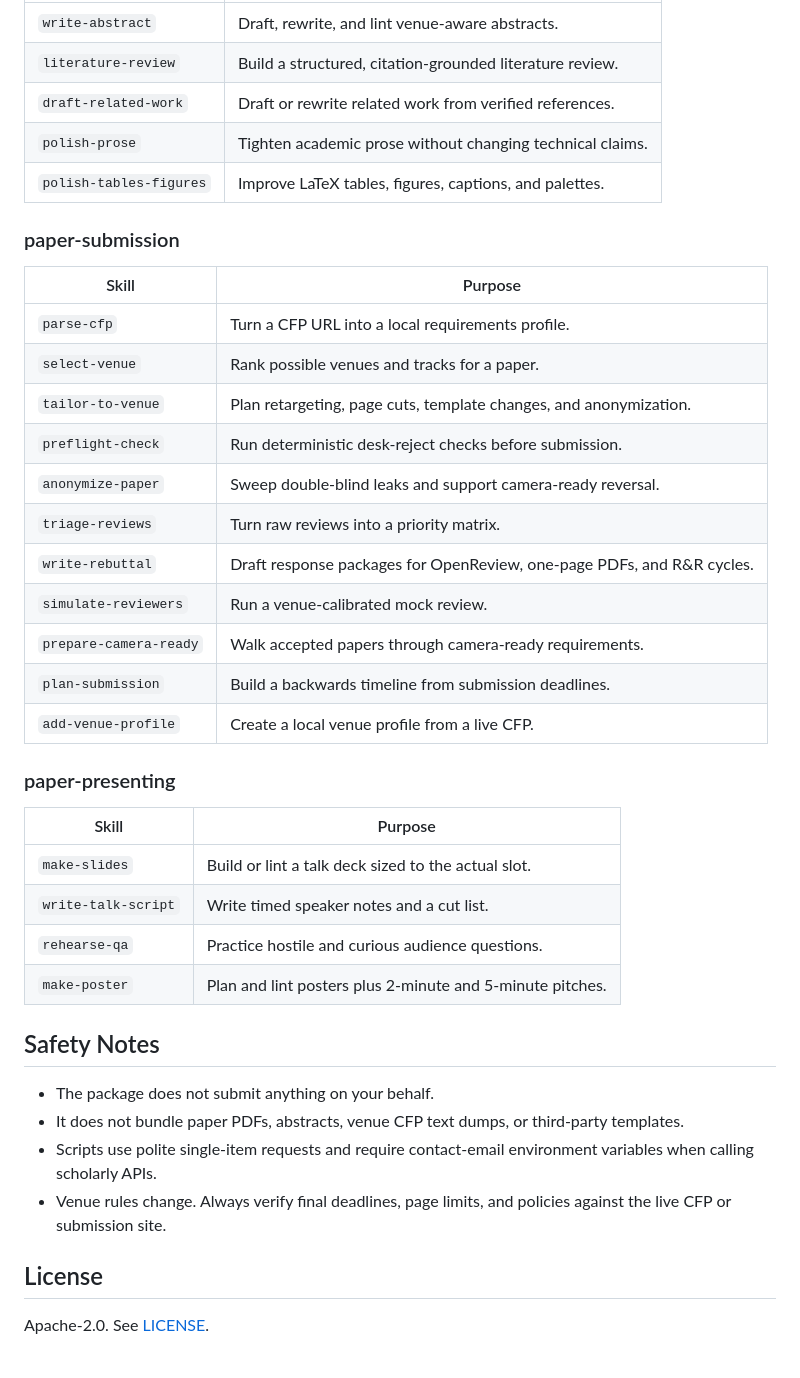
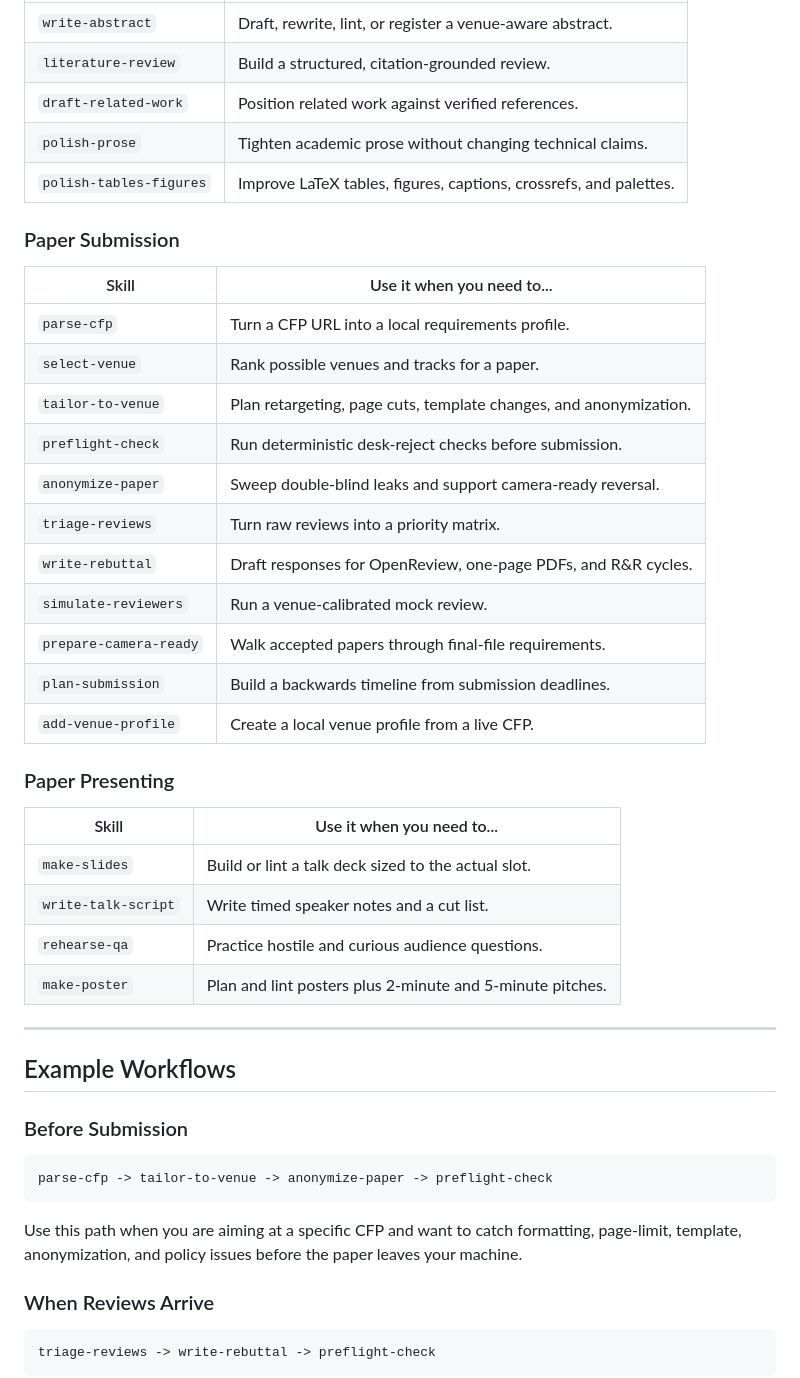
Before and after one commit to ShaishavMaisuria/research-paper-lifecycle-skills, a Markdown page: README.md, the part around one of its changes. Rendered like a GitHub page.

````diff
--- a/README.md
+++ b/README.md
@@ -55,13 +97,13 @@ npx skills add ShaishavMaisuria/research-paper-lifecycle-skills --list --full-de
 |---|---|
-| `write-abstract` | Draft, rewrite, and lint venue-aware abstracts. |
-| `literature-review` | Build a structured, citation-grounded literature review. |
-| `draft-related-work` | Draft or rewrite related work from verified references. |
+| `write-abstract` | Draft, rewrite, lint, or register a venue-aware abstract. |
+| `literature-review` | Build a structured, citation-grounded review. |
+| `draft-related-work` | Position related work against verified references. |
 | `polish-prose` | Tighten academic prose without changing technical claims. |
-| `polish-tables-figures` | Improve LaTeX tables, figures, captions, and palettes. |
+| `polish-tables-figures` | Improve LaTeX tables, figures, captions, crossrefs, and palettes. |
 
-### paper-submission
+### Paper Submission
 
-| Skill | Purpose |
+| Skill | Use it when you need to... |
 |---|---|
 | `parse-cfp` | Turn a CFP URL into a local requirements profile. |
 | `select-venue` | Rank possible venues and tracks for a paper. |
@@ -69,31 +111,38 @@ npx skills add ShaishavMaisuria/research-paper-lifecycle-skills --list --full-de
 | `preflight-check` | Run deterministic desk-reject checks before submission. |
 | `anonymize-paper` | Sweep double-blind leaks and support camera-ready reversal. |
 | `triage-reviews` | Turn raw reviews into a priority matrix. |
-| `write-rebuttal` | Draft response packages for OpenReview, one-page PDFs, and R&R cycles. |
+| `write-rebuttal` | Draft responses for OpenReview, one-page PDFs, and R&R cycles. |
 | `simulate-reviewers` | Run a venue-calibrated mock review. |
-| `prepare-camera-ready` | Walk accepted papers through camera-ready requirements. |
+| `prepare-camera-ready` | Walk accepted papers through final-file requirements. |
 | `plan-submission` | Build a backwards timeline from submission deadlines. |
 | `add-venue-profile` | Create a local venue profile from a live CFP. |
 
-### paper-presenting
+### Paper Presenting
 
-| Skill | Purpose |
+| Skill | Use it when you need to... |
 |---|---|
 | `make-slides` | Build or lint a talk deck sized to the actual slot. |
 | `write-talk-script` | Write timed speaker notes and a cut list. |
 | `rehearse-qa` | Practice hostile and curious audience questions. |
 | `make-poster` | Plan and lint posters plus 2-minute and 5-minute pitches. |
 
-## Safety Notes
+---
 
-- The package does not submit anything on your behalf.
-- It does not bundle paper PDFs, abstracts, venue CFP text dumps, or third-party
-  templates.
-- Scripts use polite single-item requests and require contact-email environment
-  variables when calling scholarly APIs.
-- Venue rules change. Always verify final deadlines, page limits, and policies
-  against the live CFP or submission site.
+## Example Workflows
 
-## License
+### Before Submission
 
-Apache-2.0. See [LICENSE](LICENSE).
+```text
+parse-cfp -> tailor-to-venue -> anonymize-paper -> preflight-check
+```
+
+Use this path when you are aiming at a specific CFP and want to catch
+formatting, page-limit, template, anonymization, and policy issues before the
+paper leaves your machine.
+
+### When Reviews Arrive
+
+```text
+triage-reviews -> write-rebuttal -> preflight-check
+```
+
````
Also changed, not shown: other parts of README.md (+113 -26 lines).
